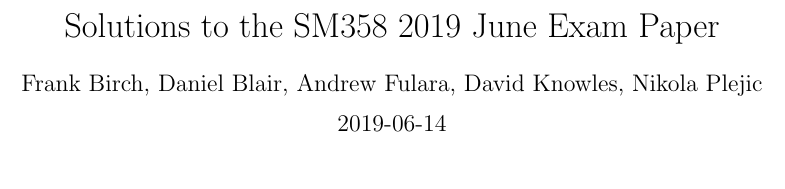
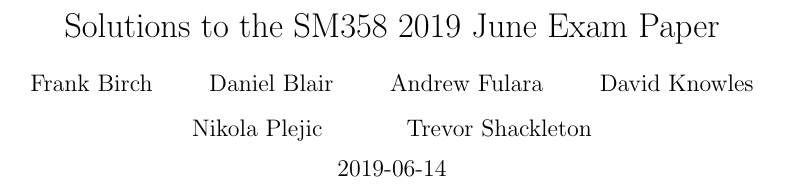
Before and after one commit to blairboy362/SM358-201906-Exam, a LaTeX document (201906-Solutions.tex): part of page 1 of 21, cut so that both start at the same text, the shorter picture padded with empty space. Compiled offline with pdfLaTeX.

Commit message:
Update authors list.

```diff
--- a/201906-Solutions.tex
+++ b/201906-Solutions.tex
@@ -1,3 +1,6 @@
 \documentclass{article}
 \title{Solutions to the SM358 2019 June Exam Paper}
-\author{Frank Birch, Daniel Blair, Andrew Fulara, David Knowles, Nikola Plejic}
+\author{
+    Frank Birch
+    \and
+    Daniel Blair
@@ -4,3 +14,5 @@
+    Trevor Shackleton
+}
 \date{2019-06-14}
 \renewcommand{\thesubsection}{\alph{subsection})}
 \renewcommand{\thesubsubsection}{\roman{subsubsection})}
```
Also changed, not shown: 201906-Solutions.tex (7 more changed lines).
